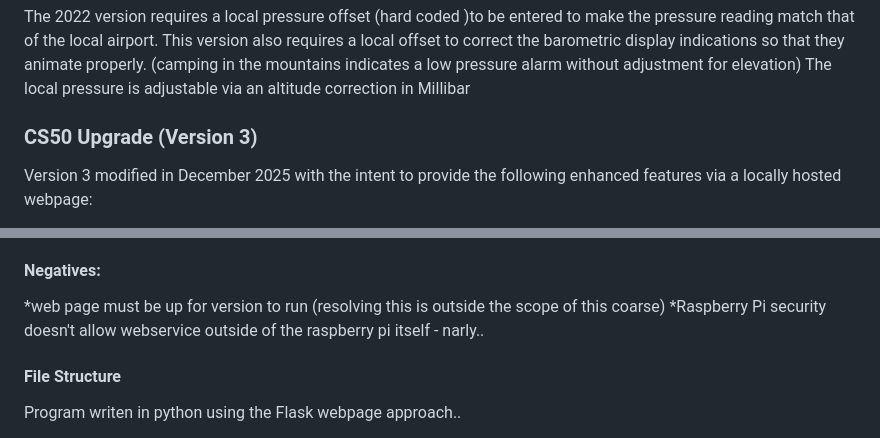
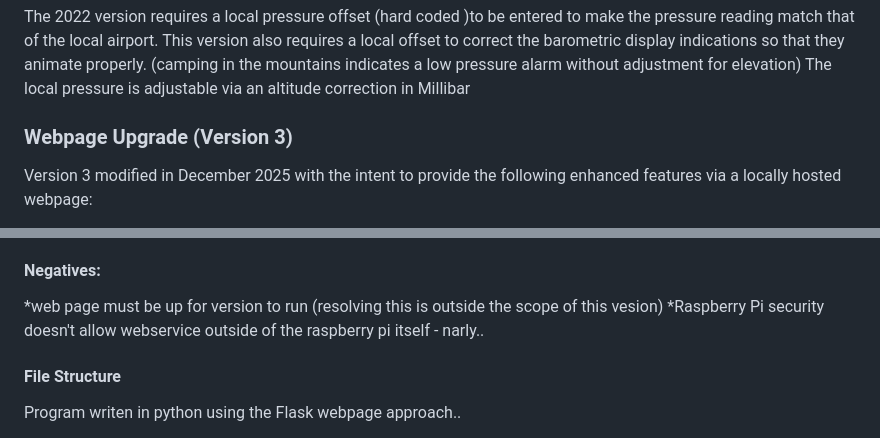
Before and after one commit to MH123TN/Python-Raspberry-Pi-Digital-Weather-Rock-with-Wepbage, a Markdown page: README.md, 2 parts joined by grey strips. GitHub-like rendering.

```diff
--- a/README.md
+++ b/README.md
@@ -41,7 +41,7 @@ The 2022 version requires a local pressure offset (hard coded )to be entered to
 The local pressure is adjustable via an altitude correction in Millibar
 
 
-### CS50 Upgrade (Version 3)
+### Webpage Upgrade (Version 3)
 
 Version 3 modified in December 2025 with the intent to provide the following enhanced features via a locally hosted webpage:
 
@@ -56,7 +56,7 @@ Version 3 modified in December 2025 with the intent to provide the following enh
 
 #### Negatives:
 
-*web page must be up for version to run (resolving this is outside the scope of this coarse)
+*web page must be up for version to run (resolving this is outside the scope of this vesion)
 *Raspberry Pi security doesn't allow webservice outside of the raspberry pi itself - narly..
 
 #### File Structure
```
